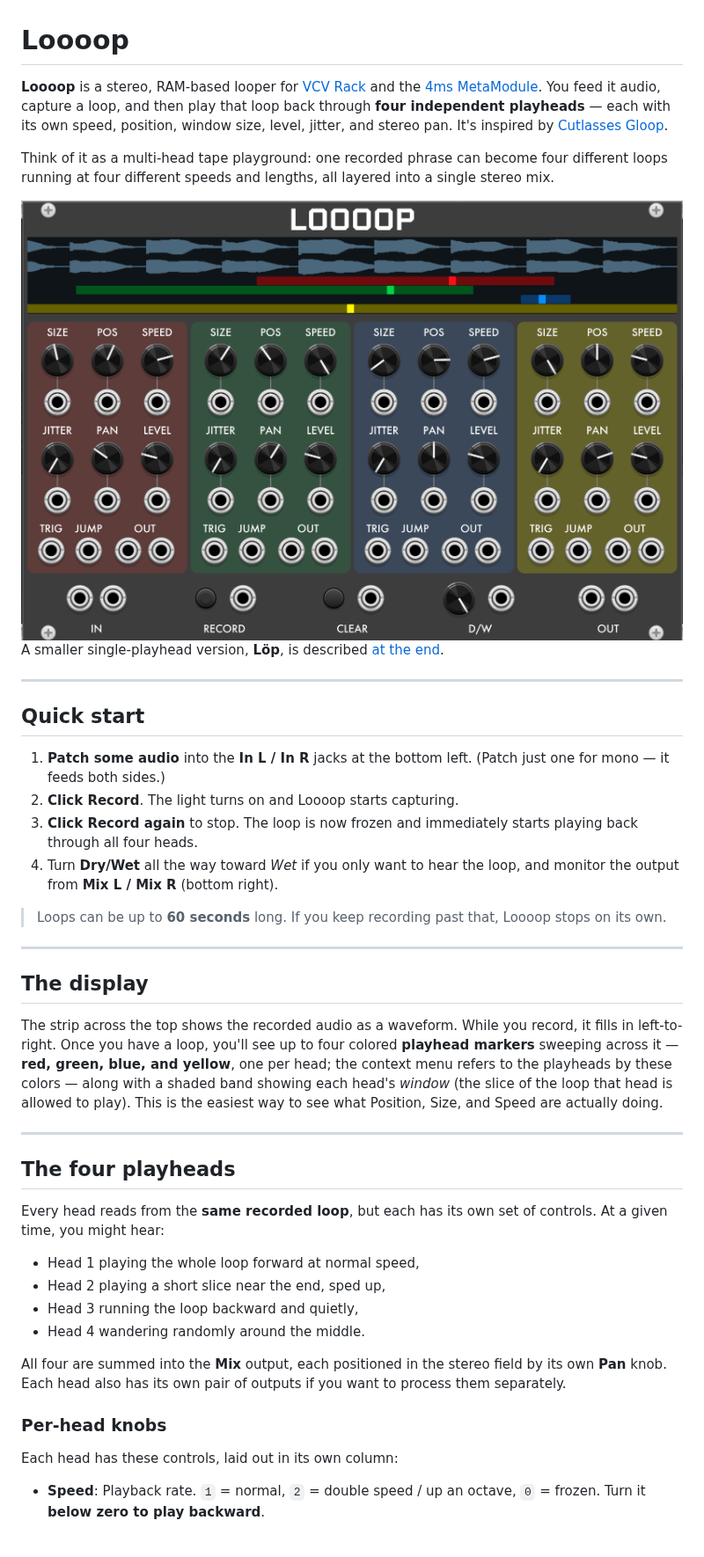
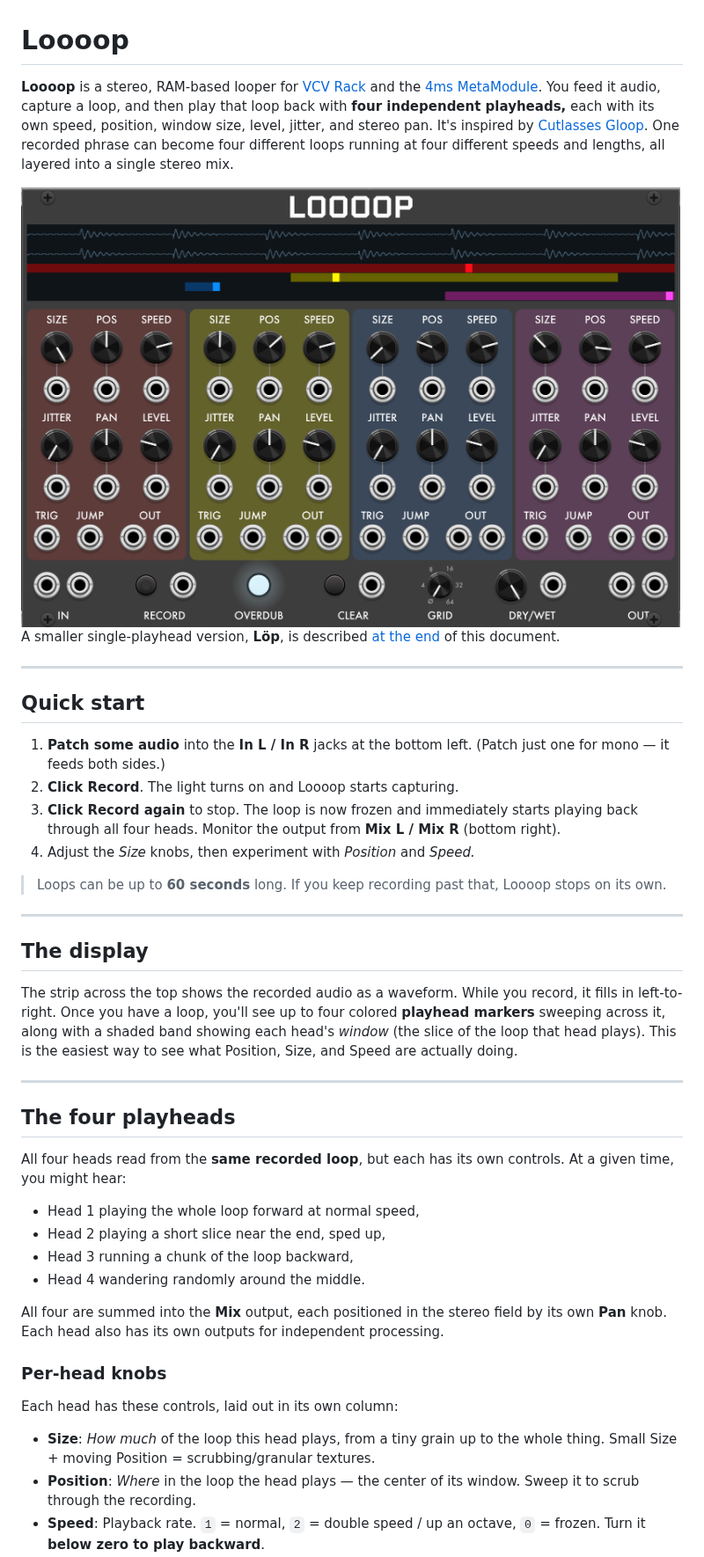
Before and after one commit to gabriel-roth/RobotBoy, a Markdown page: Loooop.md, the part around one of its changes. Shown at 88% size. Drawn GitHub-style; pictures changed too: screenshots/Loooop.png; blank space fills up the shorter version.

```diff
--- a/Loooop.md
+++ b/Loooop.md
@@ -1,12 +1,10 @@
 # Loooop
 
-**Loooop** is a stereo, RAM-based looper for [VCV Rack](https://vcvrack.com) and the [4ms MetaModule](https://4mscompany.com/metamodule). You feed it audio, capture a loop, and then play that loop back through **four independent playheads** — each with its own speed, position, window size, level, jitter, and stereo pan. It's inspired by [Cutlasses Gloop](https://www.cutlasses.co.uk/product/gloop/).
-
-Think of it as a multi-head tape playground: one recorded phrase can become four different loops running at four different speeds and lengths, all layered into a single stereo mix.
+**Loooop** is a stereo, RAM-based looper for [VCV Rack](https://vcvrack.com) and the [4ms MetaModule](https://4mscompany.com/metamodule). You feed it audio, capture a loop, and then play that loop back with **four independent playheads,** each with its own speed, position, window size, level, jitter, and stereo pan. It's inspired by [Cutlasses Gloop](https://www.cutlasses.co.uk/product/gloop/). One recorded phrase can become four different loops running at four different speeds and lengths, all layered into a single stereo mix.
 
 <img src="screenshots/Loooop.png" alt="Loooop module" height="500">
 
-A smaller single-playhead version, **Löp**, is described [at the end](#löp).
+A smaller single-playhead version, **Löp**, is described [at the end](#löp) of this document.
 
 ---
 
@@ -14,8 +12,8 @@ A smaller single-playhead version, **Löp**, is described [at the end](#löp).
 
 1. **Patch some audio** into the **In L / In R** jacks at the bottom left. (Patch just one for mono — it feeds both sides.)
 2. **Click Record**. The light turns on and Loooop starts capturing.
-3. **Click Record again** to stop. The loop is now frozen and immediately starts playing back through all four heads.
-4. Turn **Dry/Wet** all the way toward *Wet* if you only want to hear the loop, and monitor the output from **Mix L / Mix R** (bottom right).
+3. **Click Record again** to stop. The loop is now frozen and immediately starts playing back through all four heads. Monitor the output from **Mix L / Mix R** (bottom right).
+4. Adjust the *Size* knobs, then experiment with *Position* and *Speed.*
 
 > Loops can be up to **60 seconds** long. If you keep recording past that, Loooop stops on its own.
 
@@ -23,23 +21,25 @@ A smaller single-playhead version, **Löp**, is described [at the end](#löp).
 
 ## The display
 
-The strip across the top shows the recorded audio as a waveform. While you record, it fills in left-to-right. Once you have a loop, you'll see up to four colored **playhead markers** sweeping across it — **red, green, blue, and yellow**, one per head; the context menu refers to the playheads by these colors — along with a shaded band showing each head's *window* (the slice of the loop that head is allowed to play). This is the easiest way to see what Position, Size, and Speed are actually doing.
+The strip across the top shows the recorded audio as a waveform. While you record, it fills in left-to-right. Once you have a loop, you'll see up to four colored **playhead markers** sweeping across it, along with a shaded band showing each head's *window* (the slice of the loop that head plays). This is the easiest way to see what Position, Size, and Speed are actually doing.
 
 ---
 
 ## The four playheads
 
-Every head reads from the **same recorded loop**, but each has its own set of controls. At a given time, you might hear:
+All four heads read from the **same recorded loop**, but each has its own controls. At a given time, you might hear:
 
 - Head 1 playing the whole loop forward at normal speed,
 - Head 2 playing a short slice near the end, sped up,
-- Head 3 running the loop backward and quietly,
+- Head 3 running a chunk of the loop backward,
 - Head 4 wandering randomly around the middle.
 
-All four are summed into the **Mix** output, each positioned in the stereo field by its own **Pan** knob. Each head also has its own pair of outputs if you want to process them separately.
+All four are summed into the **Mix** output, each positioned in the stereo field by its own **Pan** knob. Each head also has its own outputs for independent processing.
 
 ### Per-head knobs
 
 Each head has these controls, laid out in its own column:
 
+* **Size**: *How much* of the loop this head plays, from a tiny grain up to the whole thing. Small Size + moving Position = scrubbing/granular textures.
+* **Position**: *Where* in the loop the head plays — the center of its window. Sweep it to scrub through the recording.
 * **Speed**: Playback rate. `1` = normal, `2` = double speed / up an octave, `0` = frozen. Turn it **below zero to play backward**.
```
Also changed, not shown: other parts of Loooop.md (+22 -32 lines), CHANGELOG.md (+7 -50 lines), README.md (+9 -15 lines), screenshots/Lop.png.
